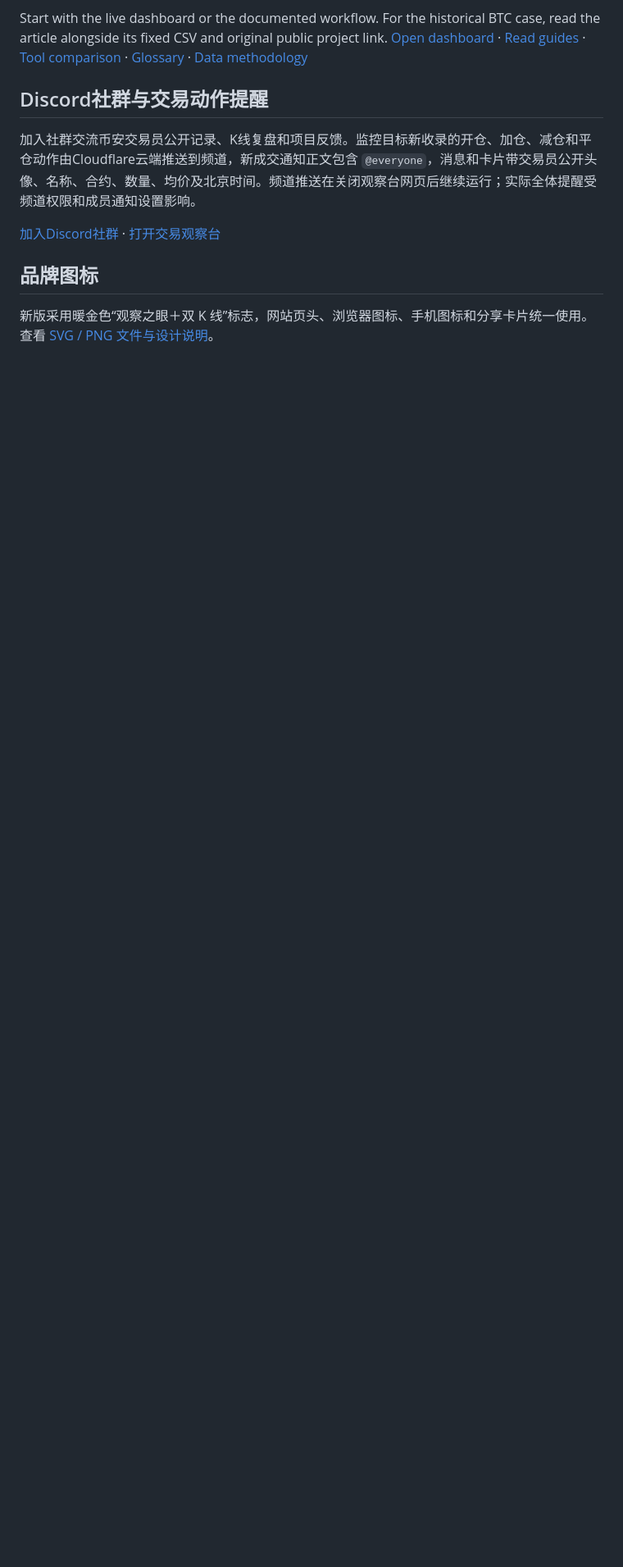
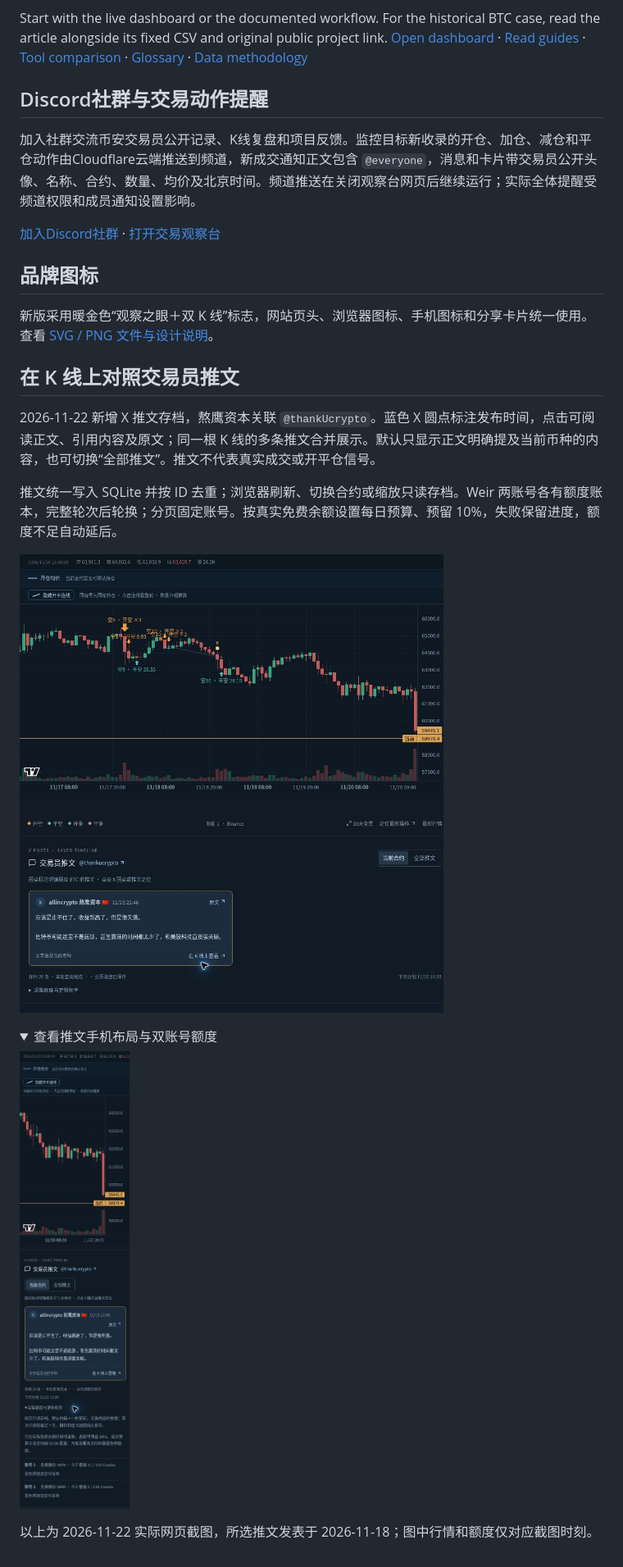
Before and after one commit to Ibook000/binance-copy-trading-review, a Markdown page: README.md, the part around the change. Shown at 82% size. GitHub-like rendering; pictures changed too: images/social-chart-20261122.jpg (added), images/social-mobile-20261122.jpg (added); folded sections open; blank space fills up the shorter version.

Commit message:
Document stored trader tweets, credit scheduling and real chart screenshots

```diff
--- a/README.md
+++ b/README.md
@@ -156,3 +156,19 @@ Start with the live dashboard or the documented workflow. For the historical BTC
 ## 品牌图标
 
 新版采用暖金色“观察之眼＋双 K 线”标志，网站页头、浏览器图标、手机图标和分享卡片统一使用。查看 [SVG / PNG 文件与设计说明](images/brand/README.md)。
+
+## 在 K 线上对照交易员推文
+
+2026-11-22 新增 X 推文存档，熬鹰资本关联 `@thankUcrypto`。蓝色 X 圆点标注发布时间，点击可阅读正文、引用内容及原文；同一根 K 线的多条推文合并展示。默认只显示正文明确提及当前币种的内容，也可切换“全部推文”。推文不代表真实成交或开平仓信号。
+
+推文统一写入 SQLite 并按 ID 去重；浏览器刷新、切换合约或缩放只读存档。Weir 两账号各有额度账本，完整轮次后轮换；分页固定账号。按真实免费余额设置每日预算、预留 10%，失败保留进度，额度不足自动延后。
+
+![推文与 K 线复盘实图：X 圆点、原始发布时间、当前合约筛选与已保存正文](images/social-chart-20261122.jpg)
+
+<details><summary>查看推文手机布局与双账号额度</summary>
+
+<img src="images/social-mobile-20261122.jpg" width="311" alt="手机推文卡片单列展示，双账号分别显示免费余额和每日使用量" />
+
+</details>
+
+以上为 2026-11-22 实际网页截图，所选推文发表于 2026-11-18；图中行情和额度仅对应截图时刻。
```
